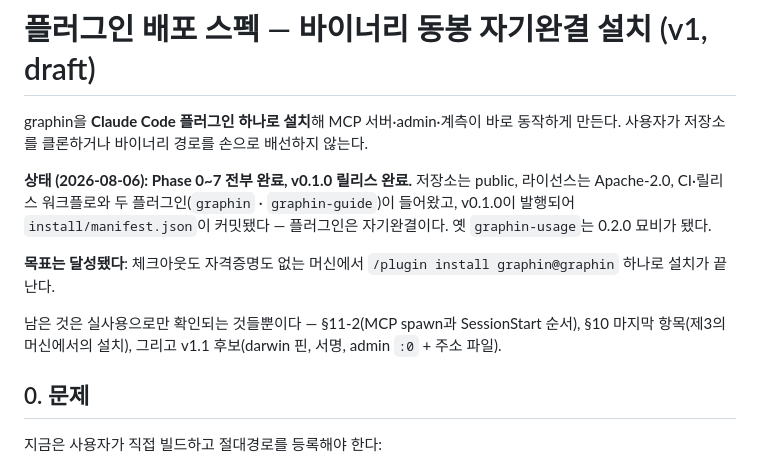
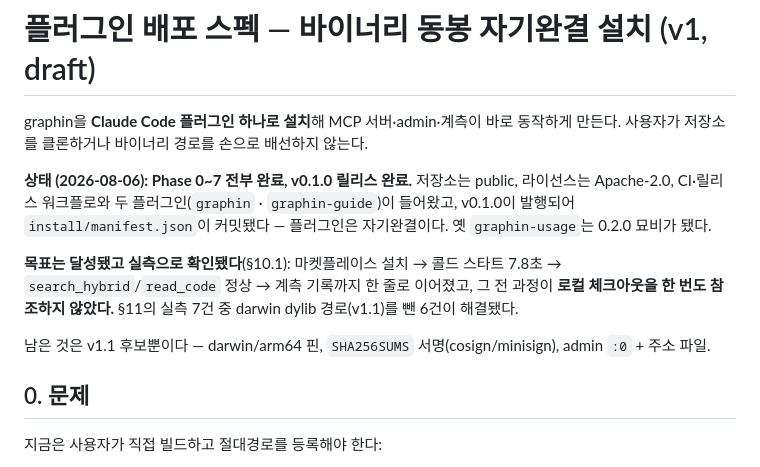
Before and after one commit to Salvia95/graphin, a Markdown page: docs/plugin-distribution.md, the part around one of its changes. GitHub-like rendering.

```diff
--- a/docs/plugin-distribution.md
+++ b/docs/plugin-distribution.md
@@ -9,12 +9,13 @@ graphin을 **Claude Code 플러그인 하나로 설치**해 MCP 서버·admin·
 `graphin-guide`)이 들어왔고, v0.1.0이 발행되어 `install/manifest.json`이
 커밋됐다 — 플러그인은 자기완결이다. 옛 `graphin-usage`는 0.2.0 묘비가 됐다.
 
-**목표는 달성됐다**: 체크아웃도 자격증명도 없는 머신에서
-`/plugin install graphin@graphin` 하나로 설치가 끝난다.
+**목표는 달성됐고 실측으로 확인됐다**(§10.1): 마켓플레이스 설치 → 콜드 스타트
+7.8초 → `search_hybrid`/`read_code` 정상 → 계측 기록까지 한 줄로 이어졌고, 그
+전 과정이 **로컬 체크아웃을 한 번도 참조하지 않았다.** §11의 실측 7건 중
+darwin dylib 경로(v1.1)를 뺀 6건이 해결됐다.
 
-남은 것은 실사용으로만 확인되는 것들뿐이다 — §11-2(MCP spawn과 SessionStart
-순서), §10 마지막 항목(제3의 머신에서의 설치), 그리고 v1.1 후보(darwin 핀,
-서명, admin `:0` + 주소 파일).
+남은 것은 v1.1 후보뿐이다 — darwin/arm64 핀, `SHA256SUMS` 서명(cosign/minisign),
+admin `:0` + 주소 파일.
 
 ## 0. 문제
 
```
Also changed, not shown: other parts of docs/plugin-distribution.md (+37 -5 lines), docs/usage-spec.md (+9 -2 lines).
